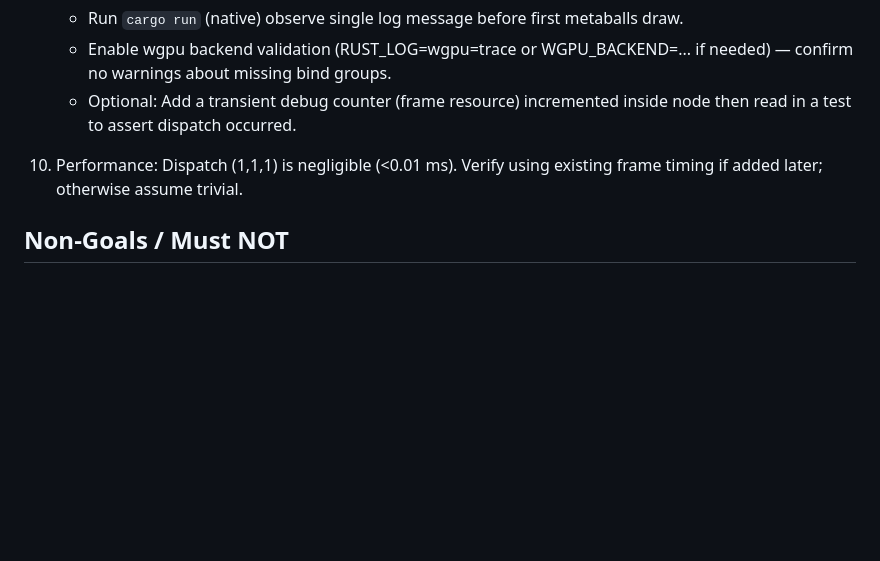
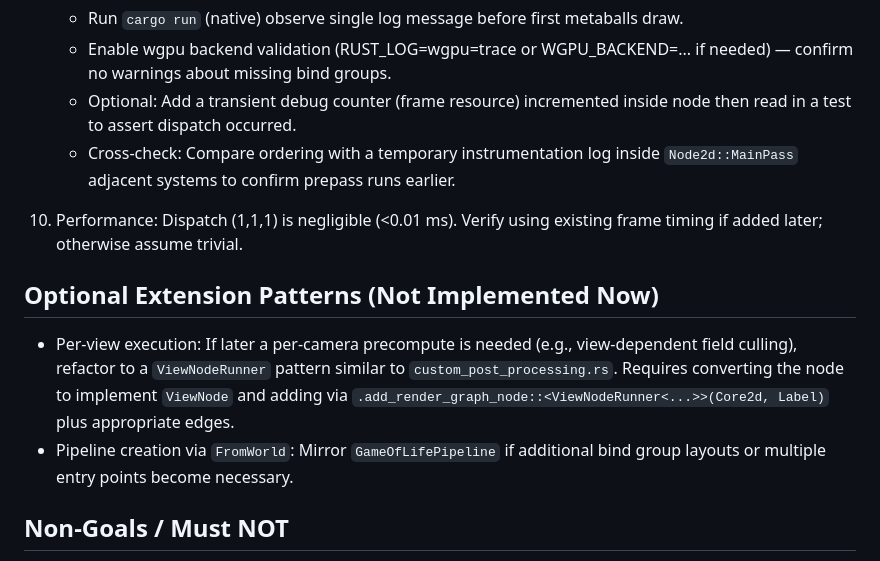
Before and after one commit to ahammer/metalrain, a Markdown page: compute-noop-shader.prompt.md, the part around one of its changes. GitHub-like rendering; blank space fills up the shorter version.

```diff
--- a/compute-noop-shader.prompt.md
+++ b/compute-noop-shader.prompt.md
@@ -138,8 +166,13 @@ Acceptance:
    - Run `cargo run` (native) observe single log message before first metaballs draw.
    - Enable wgpu backend validation (RUST_LOG=wgpu=trace or WGPU_BACKEND=... if needed) — confirm no warnings about missing bind groups.
    - Optional: Add a transient debug counter (frame resource) incremented inside node then read in a test to assert dispatch occurred.
+   - Cross‑check: Compare ordering with a temporary instrumentation log inside `Node2d::MainPass` adjacent systems to confirm prepass runs earlier.
 
 10. Performance: Dispatch (1,1,1) is negligible (<0.01 ms). Verify using existing frame timing if added later; otherwise assume trivial.
+
+## Optional Extension Patterns (Not Implemented Now)
+- Per‑view execution: If later a per‑camera precompute is needed (e.g., view‑dependent field culling), refactor to a `ViewNodeRunner` pattern similar to `custom_post_processing.rs`. Requires converting the node to implement `ViewNode` and adding via `.add_render_graph_node::<ViewNodeRunner<...>>(Core2d, Label)` plus appropriate edges.
+- Pipeline creation via `FromWorld`: Mirror `GameOfLifePipeline` if additional bind group layouts or multiple entry points become necessary.
 
 ## Non-Goals / Must NOT
 - Do NOT modify existing material or fragment shader.
```
Also changed, not shown: other parts of compute-noop-shader.prompt.md (+28 -0 lines).
